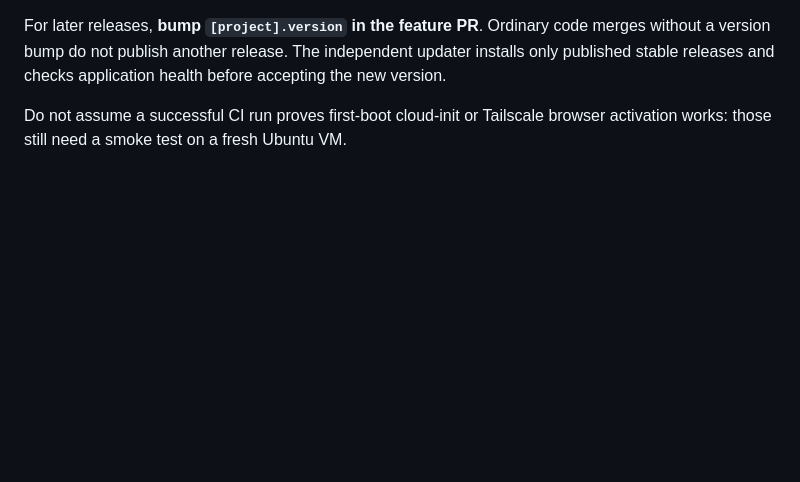
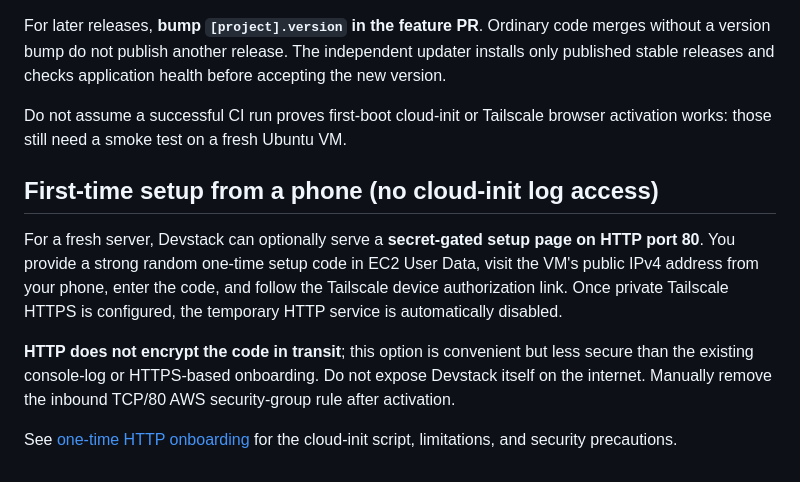
Before and after one commit to rafaelpivato/devstack, a Markdown page: README.md, the part around the change. Rendered like a GitHub page; blank space fills up the shorter version.

Commit message:
docs: link to mobile first-boot portal instructions

```diff
--- a/README.md
+++ b/README.md
@@ -211,3 +211,20 @@ application health before accepting the new version.
 
 Do not assume a successful CI run proves first-boot cloud-init or Tailscale
 browser activation works: those still need a smoke test on a fresh Ubuntu VM.
+
+## First-time setup from a phone (no cloud-init log access)
+
+For a fresh server, Devstack can optionally serve a **secret-gated setup
+page on HTTP port 80**. You provide a strong random one-time setup code
+in EC2 User Data, visit the VM's public IPv4 address from your phone,
+enter the code, and follow the Tailscale device authorization link. Once
+private Tailscale HTTPS is configured, the temporary HTTP service is
+automatically disabled.
+
+**HTTP does not encrypt the code in transit**; this option is convenient
+but less secure than the existing console-log or HTTPS-based onboarding.
+Do not expose Devstack itself on the internet. Manually remove the
+inbound TCP/80 AWS security-group rule after activation.
+
+See [one-time HTTP onboarding](docs/one-time-http-onboarding.md) for the
+cloud-init script, limitations, and security precautions.
```
